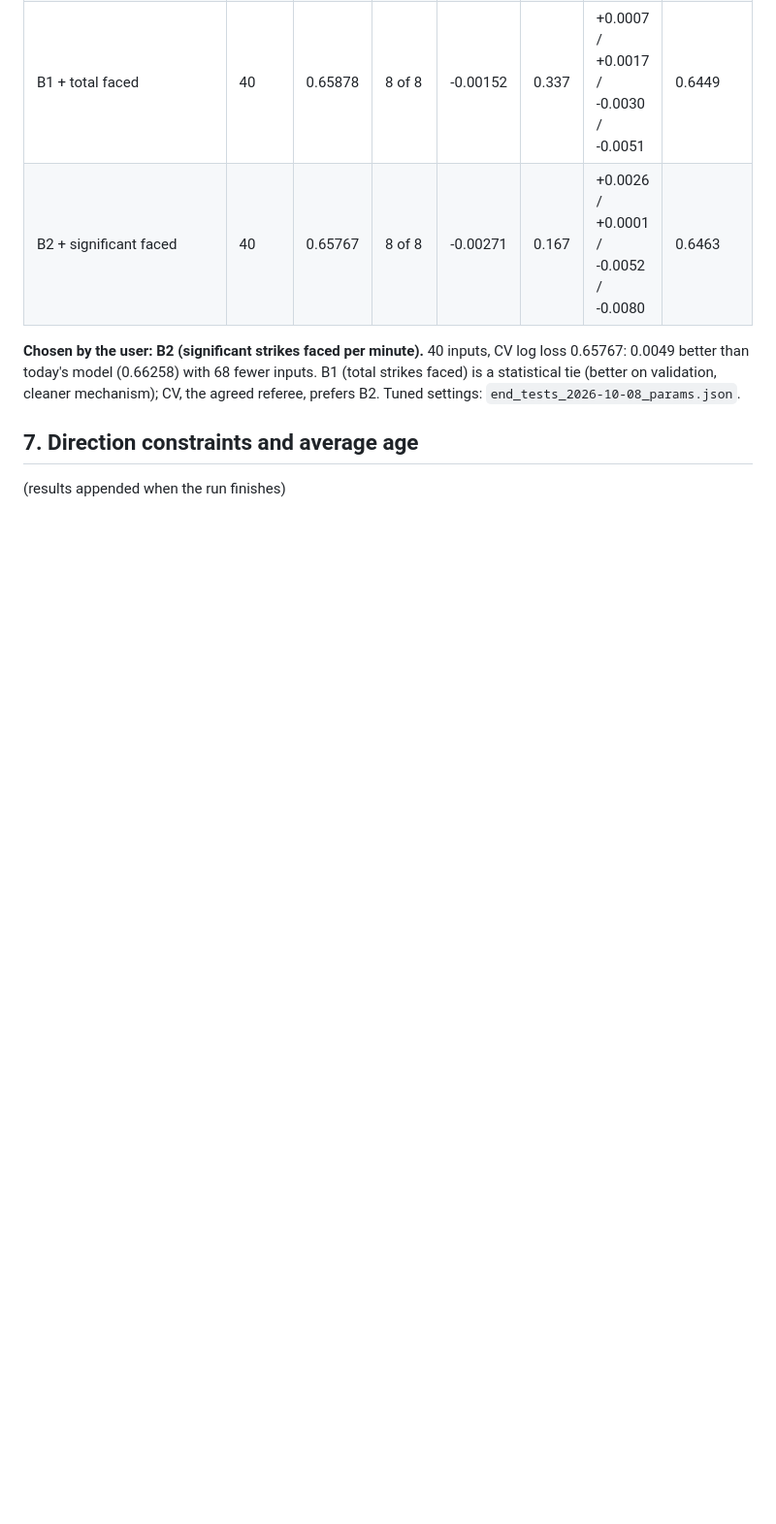
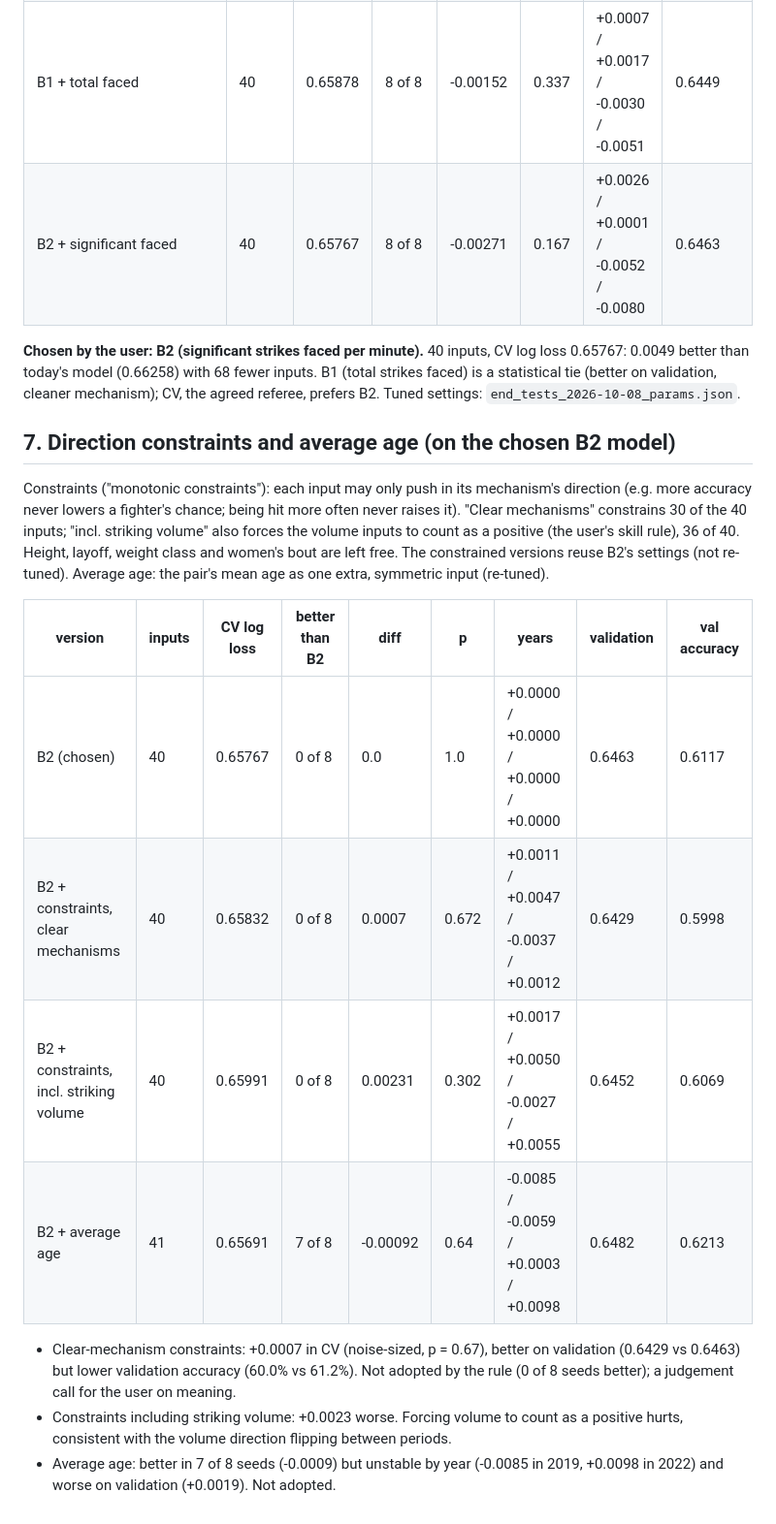
Before and after one commit to matteoberagnoli/ufc_fight_predictor, a Markdown page: reviews/end_tests_2026-10-08.md, the part around the change. Shown at 97% size. Rendered like a GitHub page; blank space fills up the shorter version.

Commit message:
End tests: direction constraints and average age results
Co-Authored-By: Claude Opus 5.5 <noreply@anthropic.com>

```diff
--- a/reviews/end_tests_2026-10-08.md
+++ b/reviews/end_tests_2026-10-08.md
@@ -99,6 +99,26 @@ Reference: the 39-input model (Keep, one 8-fight window per stat).
 faced) is a statistical tie (better on validation, cleaner mechanism); CV, the agreed
 referee, prefers B2. Tuned settings: `end_tests_2026-10-08_params.json`.
 
-## 7. Direction constraints and average age
+## 7. Direction constraints and average age (on the chosen B2 model)
 
-(results appended when the run finishes)
+Constraints ("monotonic constraints"): each input may only push in its mechanism's direction
+(e.g. more accuracy never lowers a fighter's chance; being hit more often never raises it).
+"Clear mechanisms" constrains 30 of the 40 inputs; "incl. striking volume" also forces the
+volume inputs to count as a positive (the user's skill rule), 36 of 40. Height, layoff, weight
+class and women's bout are left free. The constrained versions reuse B2's settings (not re-tuned).
+Average age: the pair's mean age as one extra, symmetric input (re-tuned).
+
+| version | inputs | CV log loss | better than B2 | diff | p | years | validation | val accuracy |
+|---|---|---|---|---|---|---|---|---|
+| B2 (chosen) | 40 | 0.65767 | 0 of 8 | 0.0 | 1.0 | +0.0000 / +0.0000 / +0.0000 / +0.0000 | 0.6463 | 0.6117 |
+| B2 + constraints, clear mechanisms | 40 | 0.65832 | 0 of 8 | 0.0007 | 0.672 | +0.0011 / +0.0047 / -0.0037 / +0.0012 | 0.6429 | 0.5998 |
+| B2 + constraints, incl. striking volume | 40 | 0.65991 | 0 of 8 | 0.00231 | 0.302 | +0.0017 / +0.0050 / -0.0027 / +0.0055 | 0.6452 | 0.6069 |
+| B2 + average age | 41 | 0.65691 | 7 of 8 | -0.00092 | 0.64 | -0.0085 / -0.0059 / +0.0003 / +0.0098 | 0.6482 | 0.6213 |
+
+- Clear-mechanism constraints: +0.0007 in CV (noise-sized, p = 0.67), better on validation
+  (0.6429 vs 0.6463) but lower validation accuracy (60.0% vs 61.2%). Not adopted by the rule
+  (0 of 8 seeds better); a judgement call for the user on meaning.
+- Constraints including striking volume: +0.0023 worse. Forcing volume to count as a positive
+  hurts, consistent with the volume direction flipping between periods.
+- Average age: better in 7 of 8 seeds (-0.0009) but unstable by year (-0.0085 in 2019, +0.0098
+  in 2022) and worse on validation (+0.0019). Not adopted.
```
